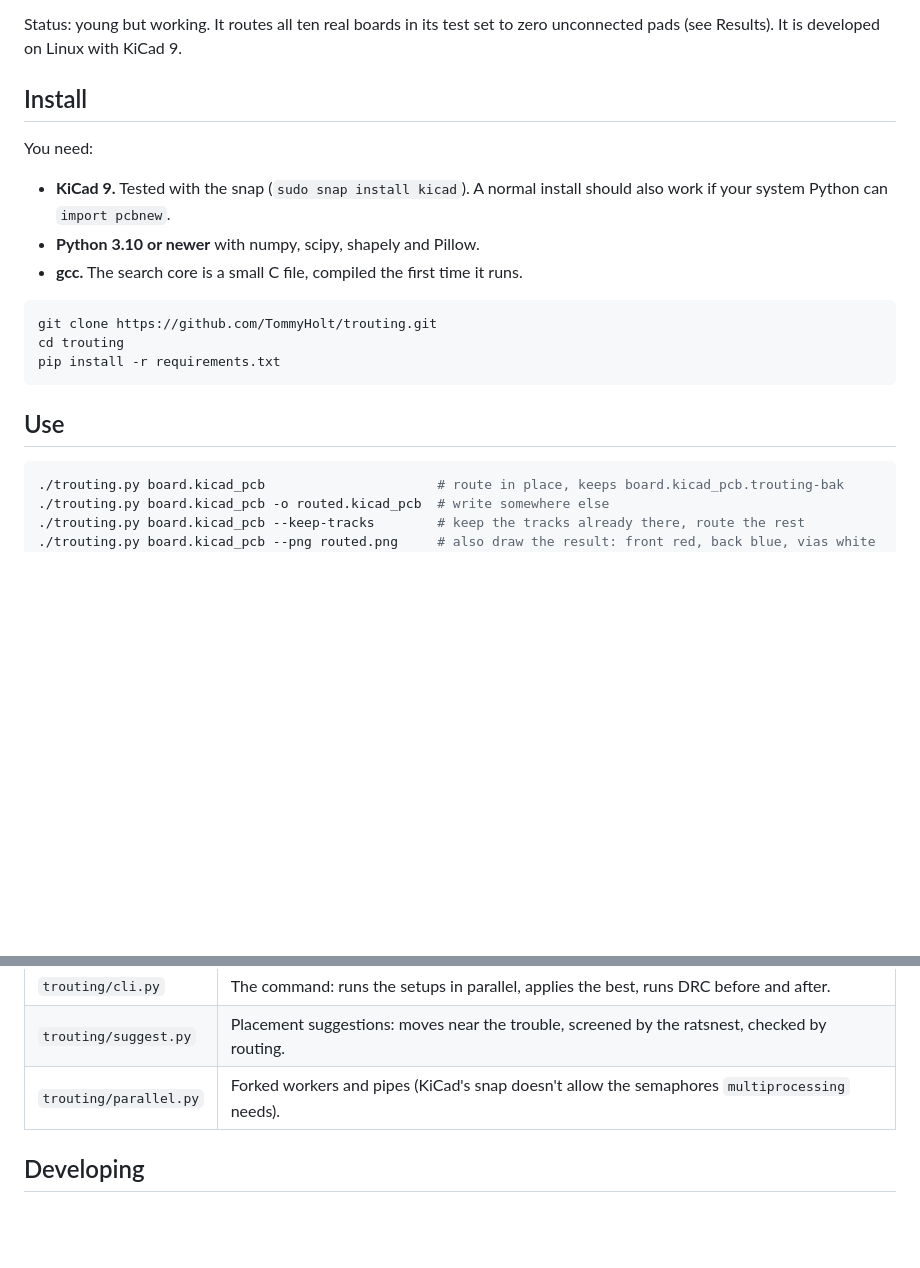
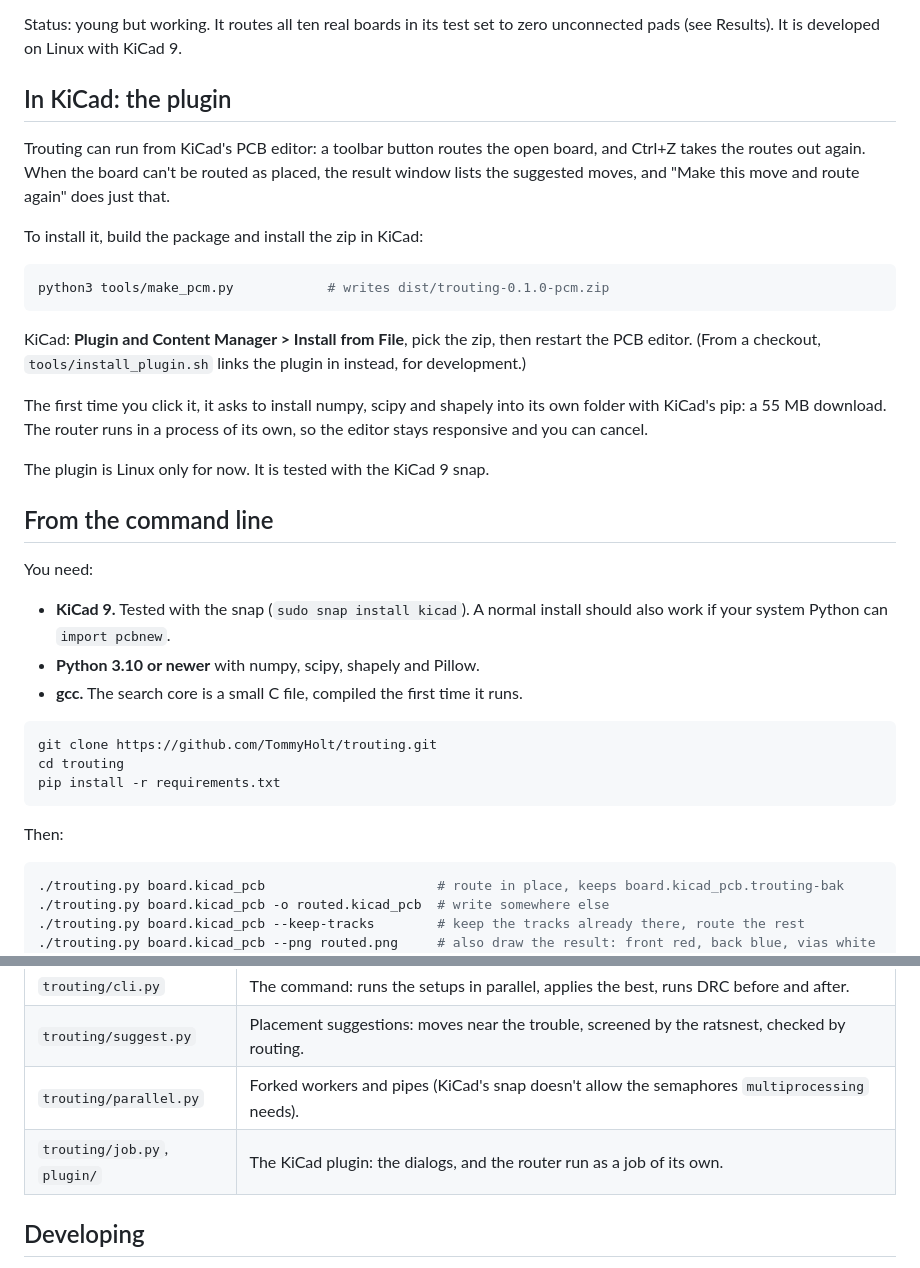
Before and after one commit to 0o8o0-blip/trouting, a Markdown page: README.md, 2 parts joined by grey strips. Rendered like a GitHub page; blank space fills up the shorter version.

````diff
--- a/README.md
+++ b/README.md
@@ -34,7 +34,30 @@ a ground pour**, QFNs, an ESP32 module, fine-pitch connectors.
 Status: young but working. It routes all ten real boards in its test set to zero
 unconnected pads (see Results). It is developed on Linux with KiCad 9.
 
-## Install
+## In KiCad: the plugin
+
+Trouting can run from KiCad's PCB editor: a toolbar button routes the open
+board, and Ctrl+Z takes the routes out again. When the board can't be routed
+as placed, the result window lists the suggested moves, and "Make this move
+and route again" does just that.
+
+To install it, build the package and install the zip in KiCad:
+
+```sh
+python3 tools/make_pcm.py            # writes dist/trouting-0.1.0-pcm.zip
+```
+
+KiCad: **Plugin and Content Manager > Install from File**, pick the zip, then
+restart the PCB editor. (From a checkout, `tools/install_plugin.sh` links the
+plugin in instead, for development.)
+
+The first time you click it, it asks to install numpy, scipy and shapely into
+its own folder with KiCad's pip: a 55 MB download. The router runs in a
+process of its own, so the editor stays responsive and you can cancel.
+
+The plugin is Linux only for now. It is tested with the KiCad 9 snap.
+
+## From the command line
 
 You need:
 
@@ -49,7 +72,7 @@ cd trouting
 pip install -r requirements.txt
 ```
 
-## Use
+Then:
 
 ```sh
 ./trouting.py board.kicad_pcb                      # route in place, keeps board.kicad_pcb.trouting-bak
@@ -150,6 +173,7 @@ Bug reports with a board attached are the most useful thing you can send.
 | `trouting/cli.py` | The command: runs the setups in parallel, applies the best, runs DRC before and after. |
 | `trouting/suggest.py` | Placement suggestions: moves near the trouble, screened by the ratsnest, checked by routing. |
 | `trouting/parallel.py` | Forked workers and pipes (KiCad's snap doesn't allow the semaphores `multiprocessing` needs). |
+| `trouting/job.py`, `plugin/` | The KiCad plugin: the dialogs, and the router run as a job of its own. |
 
 ## Developing
 
````
Also changed, not shown: plugin/icon-64.png (added), plugin/icon.png (added), 8 other files.
